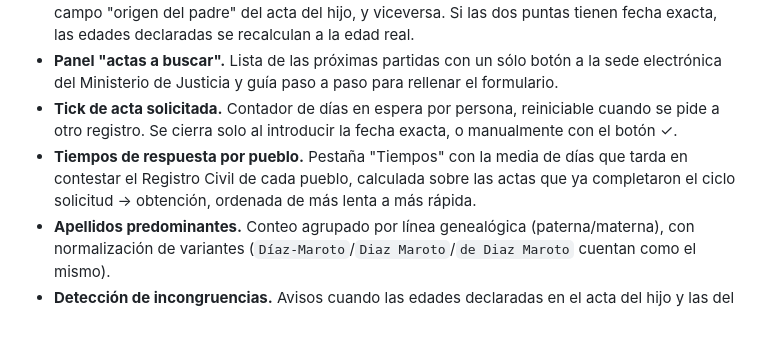
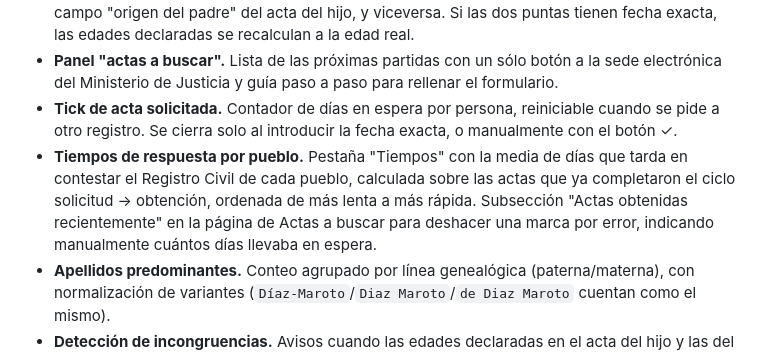
Before and after one commit to Edu-Martinez-91/propancestor, a Markdown page: README.md, the part around the change. Rendered like a GitHub page; blank space fills up the shorter version.

```diff
--- a/README.md
+++ b/README.md
@@ -78,7 +78,7 @@ Lista priorizada de partidas pendientes, clasificadas en Registro Civil / Parroq
 - **Propagación bidireccional.** El lugar de nacimiento puesto en el perfil del padre se replica al campo "origen del padre" del acta del hijo, y viceversa. Si las dos puntas tienen fecha exacta, las edades declaradas se recalculan a la edad real.
 - **Panel "actas a buscar".** Lista de las próximas partidas con un sólo botón a la sede electrónica del Ministerio de Justicia y guía paso a paso para rellenar el formulario.
 - **Tick de acta solicitada.** Contador de días en espera por persona, reiniciable cuando se pide a otro registro. Se cierra solo al introducir la fecha exacta, o manualmente con el botón ✓.
-- **Tiempos de respuesta por pueblo.** Pestaña "Tiempos" con la media de días que tarda en contestar el Registro Civil de cada pueblo, calculada sobre las actas que ya completaron el ciclo solicitud → obtención, ordenada de más lenta a más rápida.
+- **Tiempos de respuesta por pueblo.** Pestaña "Tiempos" con la media de días que tarda en contestar el Registro Civil de cada pueblo, calculada sobre las actas que ya completaron el ciclo solicitud → obtención, ordenada de más lenta a más rápida. Subsección "Actas obtenidas recientemente" en la página de Actas a buscar para deshacer una marca por error, indicando manualmente cuántos días llevaba en espera.
 - **Apellidos predominantes.** Conteo agrupado por línea genealógica (paterna/materna), con normalización de variantes (`Díaz-Maroto`/`Diaz Maroto`/`de Diaz Maroto` cuentan como el mismo).
 - **Detección de incongruencias.** Avisos cuando las edades declaradas en el acta del hijo y las del acta de un hermano dan rangos sin solape, o cuando los apellidos del nieto no se corresponden con los del abuelo.
 - **Defunciones.** Campos de fecha y lugar de defunción por persona, con propagación de pista "ya estaba difunto en el acta del hijo".
```
Also changed, not shown: README.en.md (+1 -1 lines).
